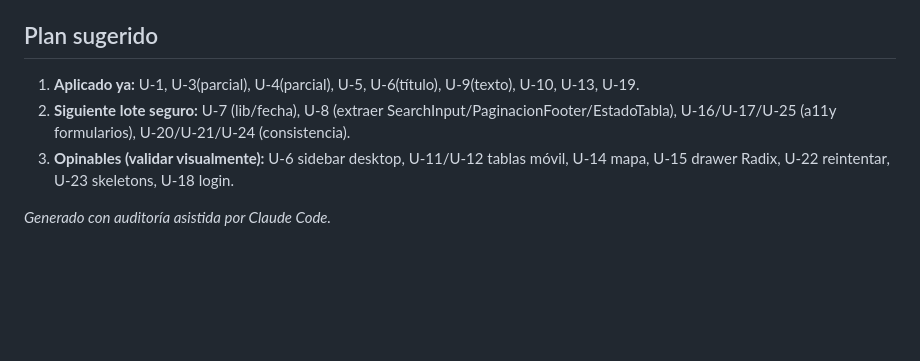
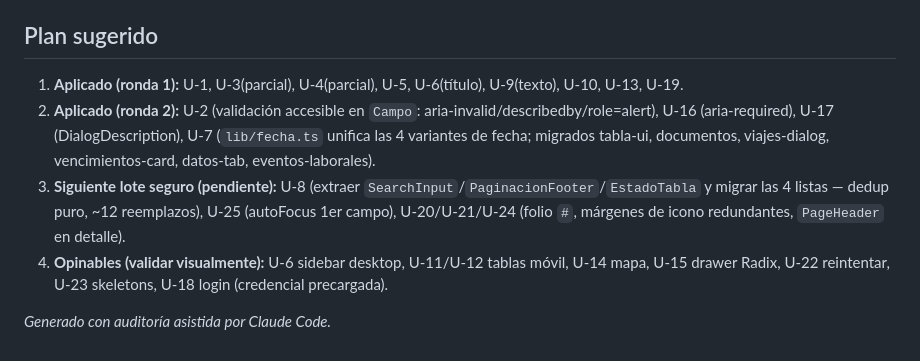
Before and after one commit to DesarrollosDavidGarcia/floatOS, a Markdown page: FlotaOS_Auditoria_UX.md, the part around the change. Rendered like a GitHub page; blank space fills up the shorter version.

Commit message:
docs(auditoria-ux): marcar ronda 2 aplicada (validacion accesible + lib/fecha)
Co-Authored-By: Claude Opus 4.8 (1M context) <noreply@anthropic.com>

```diff
--- a/FlotaOS_Auditoria_UX.md
+++ b/FlotaOS_Auditoria_UX.md
@@ -91,8 +91,9 @@ Altura fija `h-[calc(100vh-7rem)]` con grid apilado deja la lista en una franja
 - `apiError` maneja arrays de validación de NestJS.
 
 ## Plan sugerido
-1. **Aplicado ya:** U-1, U-3(parcial), U-4(parcial), U-5, U-6(título), U-9(texto), U-10, U-13, U-19.
-2. **Siguiente lote seguro:** U-7 (lib/fecha), U-8 (extraer SearchInput/PaginacionFooter/EstadoTabla), U-16/U-17/U-25 (a11y formularios), U-20/U-21/U-24 (consistencia).
-3. **Opinables (validar visualmente):** U-6 sidebar desktop, U-11/U-12 tablas móvil, U-14 mapa, U-15 drawer Radix, U-22 reintentar, U-23 skeletons, U-18 login.
+1. **Aplicado (ronda 1):** U-1, U-3(parcial), U-4(parcial), U-5, U-6(título), U-9(texto), U-10, U-13, U-19.
+2. **Aplicado (ronda 2):** U-2 (validación accesible en `Campo`: aria-invalid/describedby/role=alert), U-16 (aria-required), U-17 (DialogDescription), U-7 (`lib/fecha.ts` unifica las 4 variantes de fecha; migrados tabla-ui, documentos, viajes-dialog, vencimientos-card, datos-tab, eventos-laborales).
+3. **Siguiente lote seguro (pendiente):** U-8 (extraer `SearchInput`/`PaginacionFooter`/`EstadoTabla` y migrar las 4 listas — dedup puro, ~12 reemplazos), U-25 (autoFocus 1er campo), U-20/U-21/U-24 (folio `#`, márgenes de icono redundantes, `PageHeader` en detalle).
+4. **Opinables (validar visualmente):** U-6 sidebar desktop, U-11/U-12 tablas móvil, U-14 mapa, U-15 drawer Radix, U-22 reintentar, U-23 skeletons, U-18 login (credencial precargada).
 
 *Generado con auditoría asistida por Claude Code.*
```
